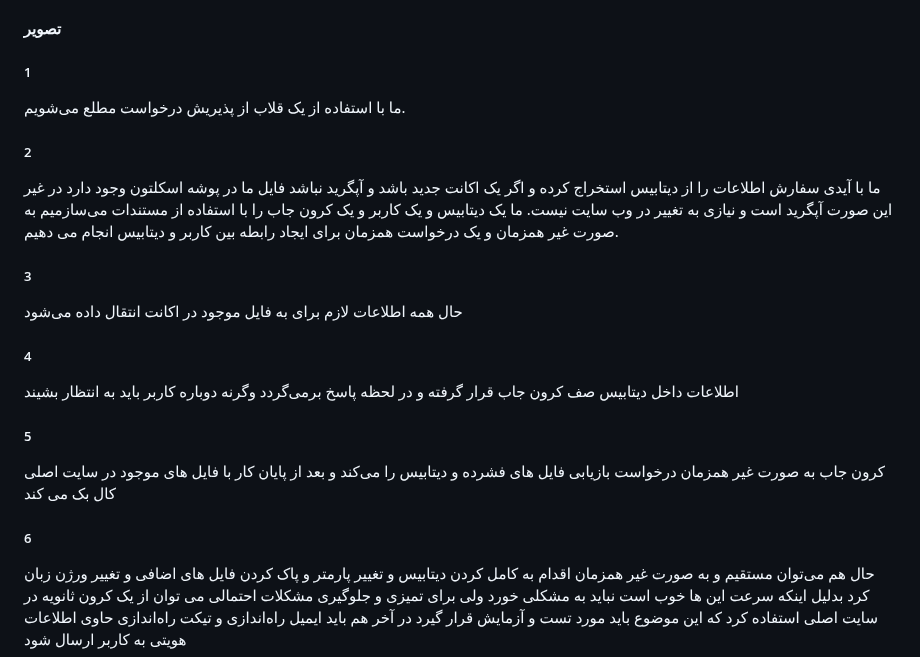
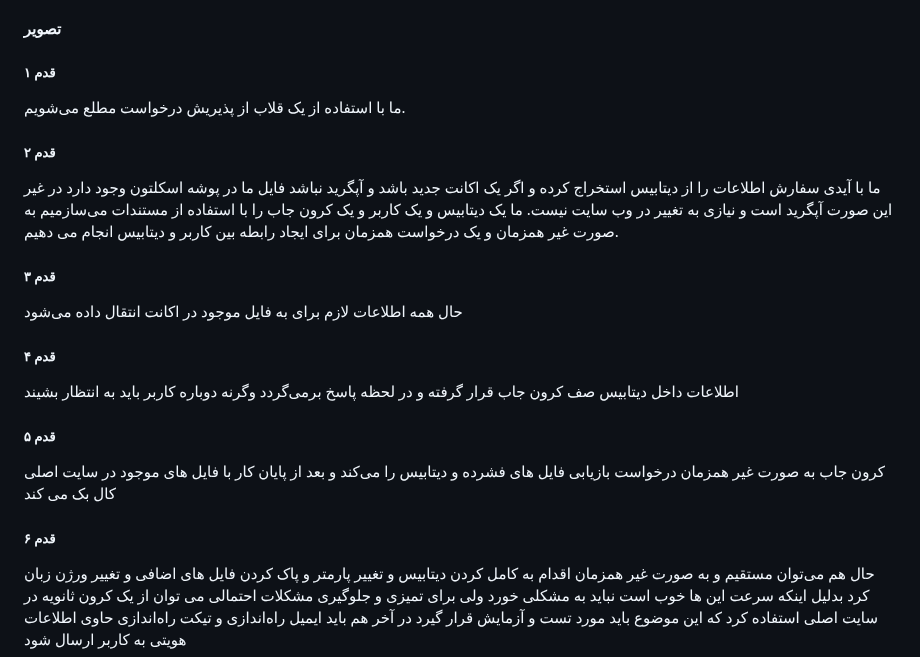
Before and after one commit to SajadFahimian/whmcs-perstalancher, a Markdown page: README.md, the part around one of its changes. Drawn GitHub-style.

```diff
--- a/README.md
+++ b/README.md
@@ -71,28 +71,28 @@
 
 
 
-##### 1
+##### قدم ۱
 
 ما با استفاده از یک قلاب از پذیریش درخواست مطلع می‌شویم.
 
-##### 2
+##### قدم ۲
 
 ما با آیدی سفارش اطلاعات را از دیتابیس استخراج کرده و اگر یک اکانت جدید باشد و آپگرید نباشد فایل ما در پوشه اسکلتون وجود دارد در غیر این صورت آپگرید است و نیازی به تغییر در وب سایت نیست.
 ما یک دیتابیس و یک کاربر و یک کرون جاب را با استفاده از مستندات می‌سازمیم به صورت غیر همزمان و یک درخواست همزمان برای ایجاد رابطه بین کاربر و دیتابیس انجام می دهیم.
 
-##### 3
+##### قدم ۳
 
 حال همه اطلاعات لازم برای به فایل موجود در اکانت انتقال داده می‌شود
 
-##### 4
+##### قدم ۴
 
 اطلاعات داخل دیتابیس صف کرون جاب قرار گرفته و در لحظه پاسخ برمی‌گردد وگرنه دوباره کاربر باید به انتظار بشیند
 
-##### 5
+##### قدم ۵
 
 کرون جاب به صورت غیر همزمان درخواست بازیابی فایل های فشرده و دیتابیس را می‌کند و بعد از پایان کار با فایل های موجود در سایت اصلی کال بک می کند
 
-##### 6
+##### قدم ۶
 
 حال هم می‌توان مستقیم و به صورت غیر همزمان اقدام به کامل کردن دیتابیس و تغییر پارمتر و پاک کردن فایل های اضافی و تغییر ورژن زبان کرد بدلیل اینکه سرعت این ها خوب است نباید به مشکلی خورد ولی برای تمیزی و جلوگیری مشکلات احتمالی می توان از یک کرون ثانویه در سایت اصلی استفاده کرد که این موضوع باید مورد تست و آزمایش قرار گیرد
 در آخر هم باید ایمیل راه‌اندازی و تیکت راه‌اندازی حاوی اطلاعات هویتی به کاربر ارسال شود
```
Also changed, not shown: other parts of README.md (+16 -9 lines).
